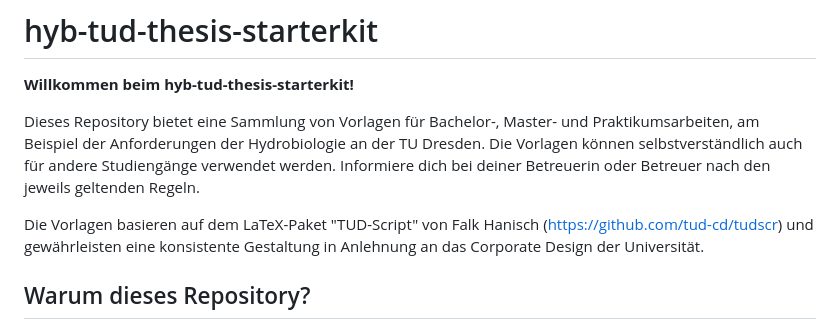
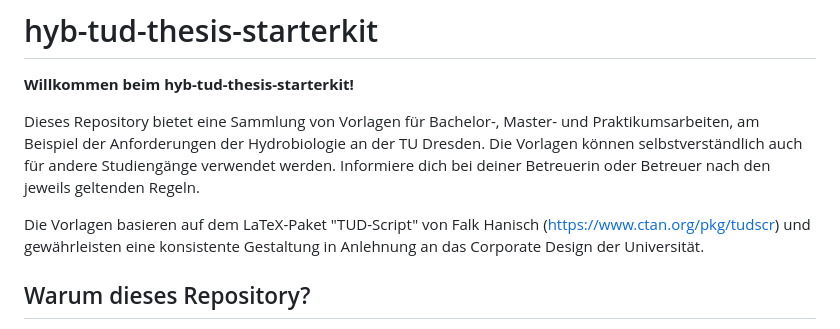
Before and after one commit to tpetzoldt/hyb-tud-thesis-starterkit, a Markdown page: README.md, the part around the change. Rendered like a GitHub page.

```diff
--- a/README.md
+++ b/README.md
@@ -6,7 +6,7 @@
 
 Dieses Repository bietet eine Sammlung von Vorlagen für Bachelor-, Master- und Praktikumsarbeiten, am Beispiel der Anforderungen der Hydrobiologie an der TU Dresden. Die Vorlagen können selbstverständlich auch für andere Studiengänge verwendet werden. Informiere dich bei deiner Betreuerin oder Betreuer nach den jeweils geltenden Regeln.
 
-Die Vorlagen basieren auf dem LaTeX-Paket "TUD-Script" von Falk Hanisch (https://github.com/tud-cd/tudscr) und gewährleisten eine konsistente Gestaltung in Anlehnung an das Corporate Design der Universität.
+Die Vorlagen basieren auf dem LaTeX-Paket "TUD-Script" von Falk Hanisch (https://www.ctan.org/pkg/tudscr) und gewährleisten eine konsistente Gestaltung in Anlehnung an das Corporate Design der Universität.
 
 
 ## Warum dieses Repository?
```
Also changed, not shown: README-en.md (+1 -1 lines).
